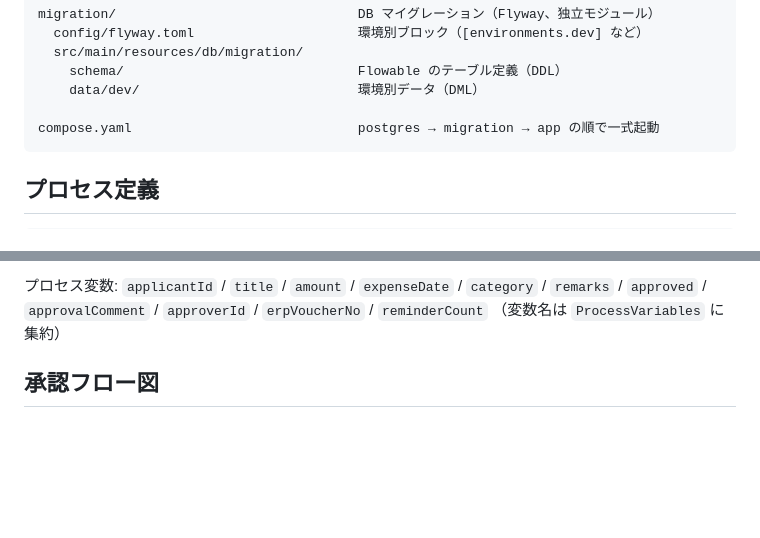
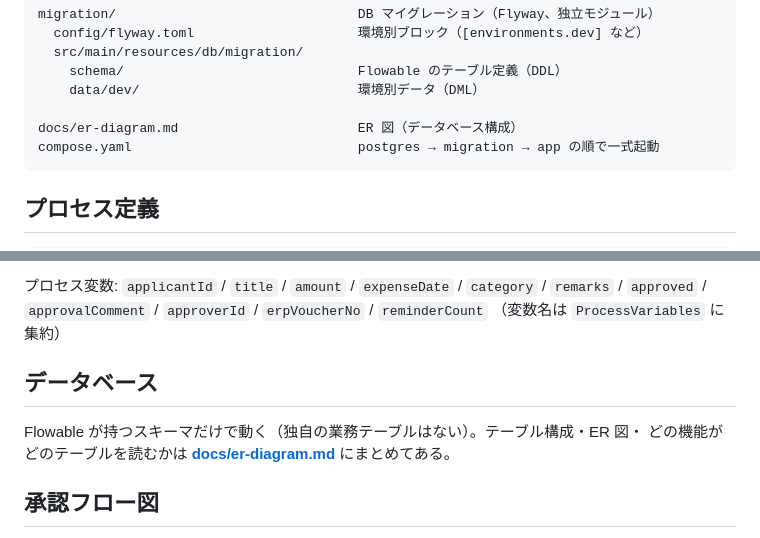
Before and after one commit to gekal-study-spring/spring-boot-flowable-approval-sample, a Markdown page: README.md, 2 parts joined by grey strips. Drawn GitHub-style; blank space fills up the shorter version.

````diff
--- a/README.md
+++ b/README.md
@@ -58,6 +58,7 @@ migration/                               DB マイグレーション（Flyway、
     schema/                              Flowable のテーブル定義（DDL）
     data/dev/                            環境別データ（DML）
 
+docs/er-diagram.md                       ER 図（データベース構成）
 compose.yaml                             postgres → migration → app の順で一式起動
 ```
 
@@ -88,6 +89,11 @@ compose.yaml                             postgres → migration → app の順
 プロセス変数: `applicantId` / `title` / `amount` / `expenseDate` / `category` / `remarks` /
 `approved` / `approvalComment` / `approverId` / `erpVoucherNo` / `reminderCount`
 （変数名は `ProcessVariables` に集約）
+
+## データベース
+
+Flowable が持つスキーマだけで動く（独自の業務テーブルはない）。テーブル構成・ER 図・
+どの機能がどのテーブルを読むかは **[docs/er-diagram.md](docs/er-diagram.md)** にまとめてある。
 
 ## 承認フロー図
 
````
Also changed, not shown: docs/er-diagram.md (added, +260 -0 lines).
